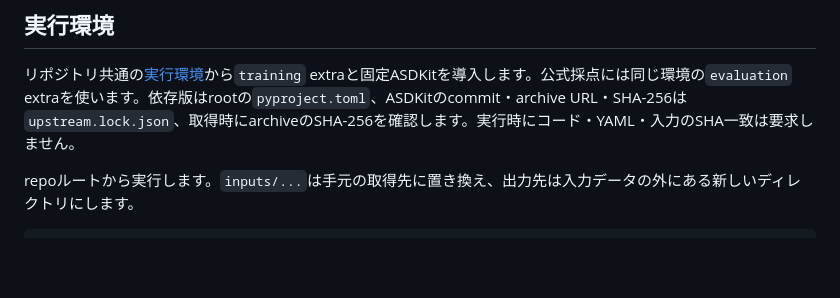
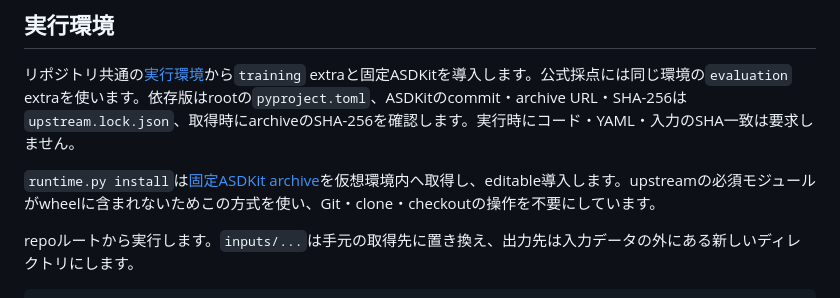
Before and after one commit to kasahart/asd-experiments, a Markdown page: reproduction/asd03/README.md, the part around the change. GitHub-like rendering; blank space fills up the shorter version.

```diff
--- a/reproduction/asd03/README.md
+++ b/reproduction/asd03/README.md
@@ -43,6 +43,8 @@ B0（近接ch）とW1（全区間の複素線形減算）を入力に、BEATs_it
 ## 実行環境
 
 リポジトリ共通の[実行環境](../../README.md#実行環境)から`training` extraと固定ASDKitを導入します。公式採点には同じ環境の`evaluation` extraを使います。依存版はrootの`pyproject.toml`、ASDKitのcommit・archive URL・SHA-256は`upstream.lock.json`、取得時にarchiveのSHA-256を確認します。実行時にコード・YAML・入力のSHA一致は要求しません。
+
+`runtime.py install`は[固定ASDKit archive](upstream.lock.json)を仮想環境内へ取得し、editable導入します。upstreamの必須モジュールがwheelに含まれないためこの方式を使い、Git・clone・checkoutの操作を不要にしています。
 
 repoルートから実行します。`inputs/...`は手元の取得先に置き換え、出力先は入力データの外にある新しいディレクトリにします。
 
```
Also changed, not shown: README.md (+45 -26 lines), docs/maintaining.md (added, +13 -0 lines).
